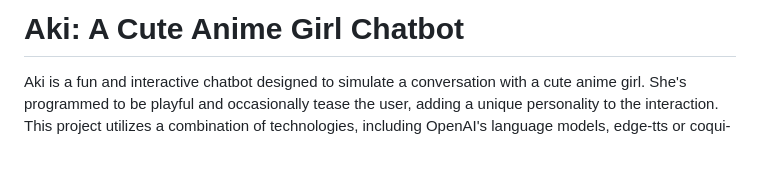
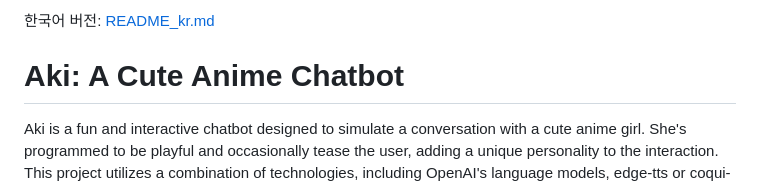
Before and after one commit to SomersetMaugham/AnimeChatBot, a Markdown page: README_en.md, the part around the change. GitHub-like rendering; blank space fills up the shorter version.

```diff
--- a/README_en.md
+++ b/README_en.md
@@ -1,4 +1,5 @@
-# Aki: A Cute Anime Girl Chatbot
+한국어 버전: [README_kr.md](README_kr.md)
+# Aki: A Cute Anime Chatbot
 
 Aki is a fun and interactive chatbot designed to simulate a conversation with a cute anime girl. She's programmed to be playful and occasionally tease the user, adding a unique personality to the interaction. This project utilizes a combination of technologies, including OpenAI's language models, edge-tts or coqui-tts for voice synthesis, and a Flask-based web interface.
 
```
